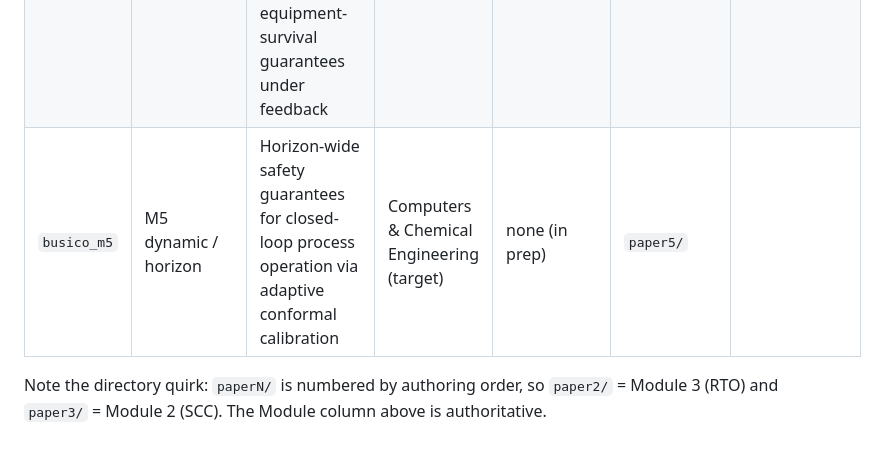
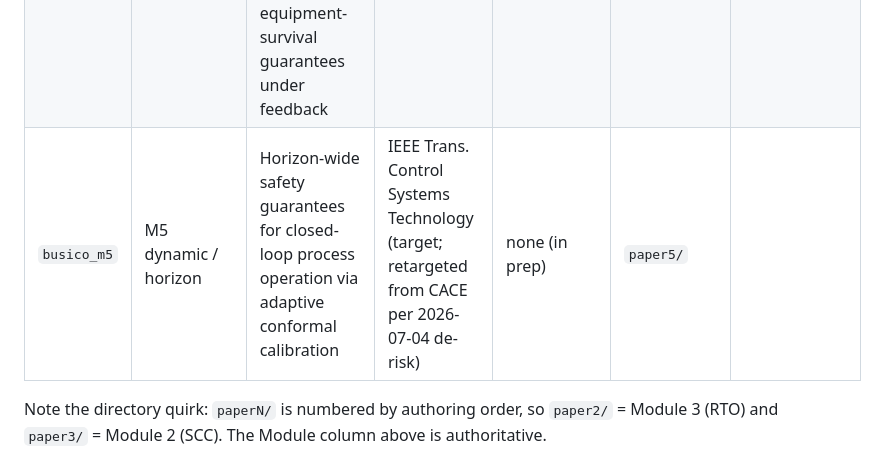
Before and after one commit to beebzy-droid/IPIS, a Markdown page: docs/CITATION_LEDGER.md, the part around the change. Drawn GitHub-style.

```diff
--- a/docs/CITATION_LEDGER.md
+++ b/docs/CITATION_LEDGER.md
@@ -22,7 +22,7 @@ Last updated: 2026-06-30 (M4 received CACE-D-26-01079; FULL downstream hygiene p
 | `busico_m2` | M2 prognostics (SCC) | Similarity-Calibrated Conformal prediction: data-free coverage guarantees for remaining-useful-life intervals under operating-regime transfer | Reliability Engineering & System Safety | JRESS-D-26-04700 (resub. of JRESS-D-26-04509) | under review (deliverable-first restructure) | `paper3/` |
 | `busico_m3` | M3 RTO | Safe real-time optimization under unmeasured disturbances: a finite-sample, distribution-free constraint-satisfaction guarantee | IEEE Trans. Control Systems Technology | 26-0876 | Received (prescreen) | `paper2/tcst/` |
 | `busico_m4` | M4 integration | A composed coverage certificate for closed-loop process operation: certified joint product-quality and equipment-survival guarantees under feedback | Computers & Chemical Engineering | CACE-D-26-01079 | under review | `paper4/` |
-| `busico_m5` | M5 dynamic / horizon | Horizon-wide safety guarantees for closed-loop process operation via adaptive conformal calibration | Computers & Chemical Engineering (target) | none (in prep) | `paper5/` |
+| `busico_m5` | M5 dynamic / horizon | Horizon-wide safety guarantees for closed-loop process operation via adaptive conformal calibration | IEEE Trans. Control Systems Technology (target; retargeted from CACE per 2026-07-04 de-risk) | none (in prep) | `paper5/` |
 
 Note the directory quirk: `paperN/` is numbered by authoring order, so `paper2/` = Module 3 (RTO)
 and `paper3/` = Module 2 (SCC). The Module column above is authoritative.
```
Also changed, not shown: docs/HANDOFF.md (+15 -0 lines).
